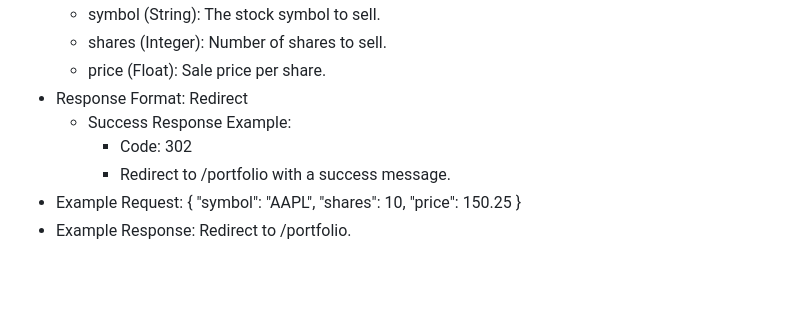
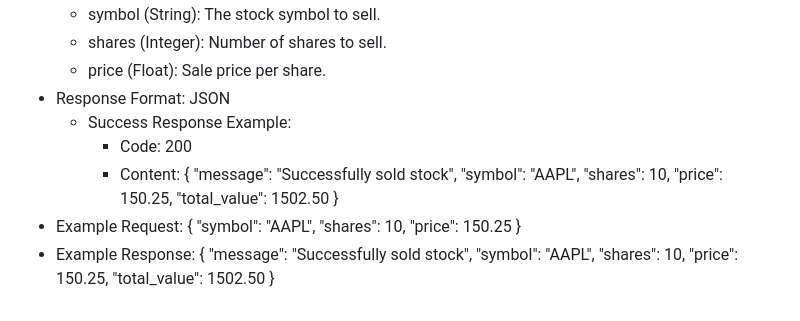
Before and after one commit to ethanrkey/stock-trading-app, a Markdown page: README.md, the part around the change printed below. Drawn GitHub-style; blank space fills up the shorter version.

```diff
--- a/README.md
+++ b/README.md
@@ -152,10 +259,17 @@ Route: /execute-sell
   - symbol (String): The stock symbol to sell.
   - shares (Integer): Number of shares to sell.
   - price (Float): Sale price per share.
-- Response Format: Redirect
+- Response Format: JSON
   - Success Response Example:
-    - Code: 302
-    - Redirect to /portfolio with a success message.
+    - Code: 200
+    - Content:
+      {
+          "message": "Successfully sold stock",
+          "symbol": "AAPL",
+          "shares": 10,
+          "price": 150.25,
+          "total_value": 1502.50
+      }
 - Example Request:
   {
       "symbol": "AAPL",
@@ -163,4 +277,10 @@ Route: /execute-sell
       "price": 150.25
   }
 - Example Response:
-  Redirect to /portfolio.
+  {
+      "message": "Successfully sold stock",
+      "symbol": "AAPL",
+      "shares": 10,
+      "price": 150.25,
+      "total_value": 1502.50
+  }
```
Also changed, not shown: other parts of README.md (+165 -58 lines).
